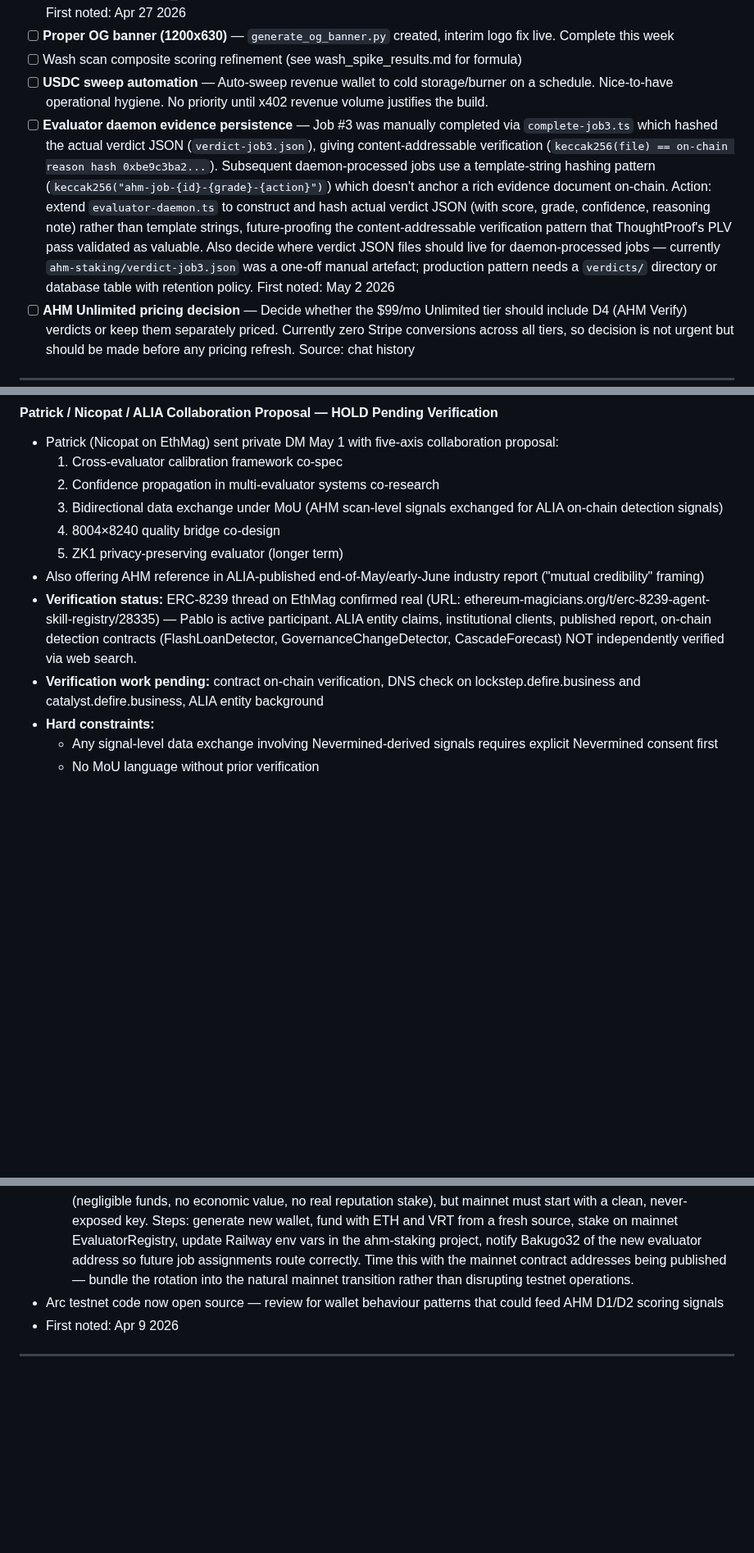
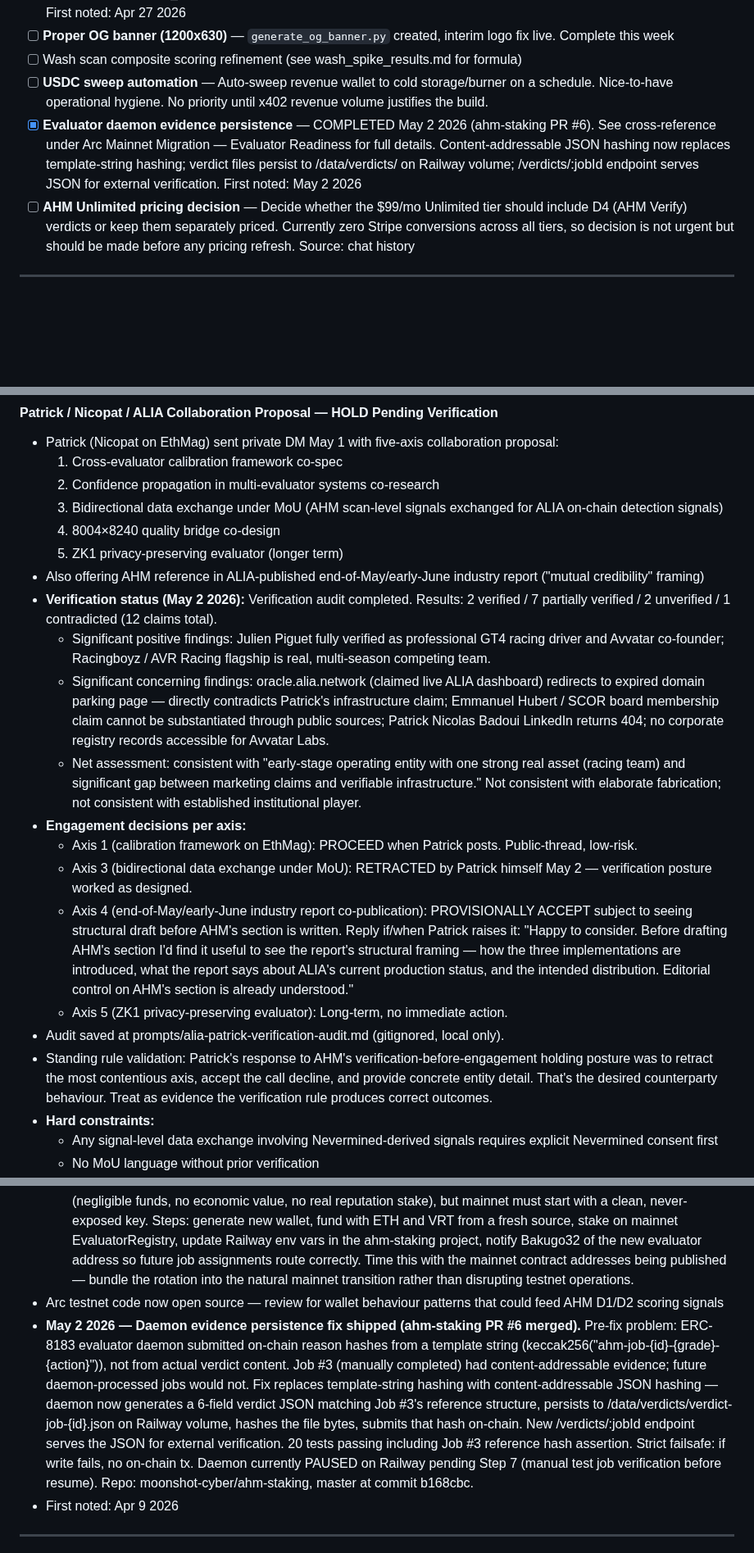
Before and after one commit to moonshot-cyber/agent-health-monitor, a Markdown page: ahm_backlog.md, 3 parts joined by grey strips. Shown at 82% size. Drawn GitHub-style; blank space fills up the shorter version.

Commit message:
docs(backlog): May 2 evening update — ThoughtProof PLV milestone, daemon fix, ALIA verification, standing principle
Co-Authored-By: Claude Opus 4.6 <noreply@anthropic.com>

```diff
--- a/ahm_backlog.md
+++ b/ahm_backlog.md
@@ -172,7 +172,7 @@ ERC-8210 verification schema names AHM as a reference implementation. AHS D1/D2/
 - [ ] **Proper OG banner (1200x630)** — `generate_og_banner.py` created, interim logo fix live. Complete this week
 - [ ] Wash scan composite scoring refinement (see wash_spike_results.md for formula)
 - [ ] **USDC sweep automation** — Auto-sweep revenue wallet to cold storage/burner on a schedule. Nice-to-have operational hygiene. No priority until x402 revenue volume justifies the build.
-- [ ] **Evaluator daemon evidence persistence** — Job #3 was manually completed via `complete-job3.ts` which hashed the actual verdict JSON (`verdict-job3.json`), giving content-addressable verification (`keccak256(file) == on-chain reason hash 0xbe9c3ba2...`). Subsequent daemon-processed jobs use a template-string hashing pattern (`keccak256("ahm-job-{id}-{grade}-{action}")`) which doesn't anchor a rich evidence document on-chain. Action: extend `evaluator-daemon.ts` to construct and hash actual verdict JSON (with score, grade, confidence, reasoning note) rather than template strings, future-proofing the content-addressable verification pattern that ThoughtProof's PLV pass validated as valuable. Also decide where verdict JSON files should live for daemon-processed jobs — currently `ahm-staking/verdict-job3.json` was a one-off manual artefact; production pattern needs a `verdicts/` directory or database table with retention policy. First noted: May 2 2026
+- [x] **Evaluator daemon evidence persistence** — COMPLETED May 2 2026 (ahm-staking PR #6). See cross-reference under Arc Mainnet Migration — Evaluator Readiness for full details. Content-addressable JSON hashing now replaces template-string hashing; verdict files persist to /data/verdicts/ on Railway volume; /verdicts/:jobId endpoint serves JSON for external verification. First noted: May 2 2026
 - [ ] **AHM Unlimited pricing decision** — Decide whether the $99/mo Unlimited tier should include D4 (AHM Verify) verdicts or keep them separately priced. Currently zero Stripe conversions across all tiers, so decision is not urgent but should be made before any pricing refresh. Source: chat history
 
 ---
@@ -270,8 +270,17 @@ A live public dashboard showing aggregate health stats across all agent wallets
   4. 8004×8240 quality bridge co-design
   5. ZK1 privacy-preserving evaluator (longer term)
 - Also offering AHM reference in ALIA-published end-of-May/early-June industry report ("mutual credibility" framing)
-- **Verification status:** ERC-8239 thread on EthMag confirmed real (URL: ethereum-magicians.org/t/erc-8239-agent-skill-registry/28335) — Pablo is active participant. ALIA entity claims, institutional clients, published report, on-chain detection contracts (FlashLoanDetector, GovernanceChangeDetector, CascadeForecast) NOT independently verified via web search.
-- **Verification work pending:** contract on-chain verification, DNS check on lockstep.defire.business and catalyst.defire.business, ALIA entity background
+- **Verification status (May 2 2026):** Verification audit completed. Results: 2 verified / 7 partially verified / 2 unverified / 1 contradicted (12 claims total).
+  - Significant positive findings: Julien Piguet fully verified as professional GT4 racing driver and Avvatar co-founder; Racingboyz / AVR Racing flagship is real, multi-season competing team.
+  - Significant concerning findings: oracle.alia.network (claimed live ALIA dashboard) redirects to expired domain parking page — directly contradicts Patrick's infrastructure claim; Emmanuel Hubert / SCOR board membership claim cannot be substantiated through public sources; Patrick Nicolas Badoui LinkedIn returns 404; no corporate registry records accessible for Avvatar Labs.
+  - Net assessment: consistent with "early-stage operating entity with one strong real asset (racing team) and significant gap between marketing claims and verifiable infrastructure." Not consistent with elaborate fabrication; not consistent with established institutional player.
+- **Engagement decisions per axis:**
+  - Axis 1 (calibration framework on EthMag): PROCEED when Patrick posts. Public-thread, low-risk.
+  - Axis 3 (bidirectional data exchange under MoU): RETRACTED by Patrick himself May 2 — verification posture worked as designed.
+  - Axis 4 (end-of-May/early-June industry report co-publication): PROVISIONALLY ACCEPT subject to seeing structural draft before AHM's section is written. Reply if/when Patrick raises it: "Happy to consider. Before drafting AHM's section I'd find it useful to see the report's structural framing — how the three implementations are introduced, what the report says about ALIA's current production status, and the intended distribution. Editorial control on AHM's section is already understood."
+  - Axis 5 (ZK1 privacy-preserving evaluator): Long-term, no immediate action.
+- Audit saved at prompts/alia-patrick-verification-audit.md (gitignored, local only).
+- Standing rule validation: Patrick's response to AHM's verification-before-engagement holding posture was to retract the most contentious axis, accept the call decline, and provide concrete entity detail. That's the desired counterparty behaviour. Treat as evidence the verification rule produces correct outcomes.
 - **Hard constraints:**
   - Any signal-level data exchange involving Nevermined-derived signals requires explicit Nevermined consent first
   - No MoU language without prior verification
@@ -302,6 +311,7 @@ A live public dashboard showing aggregate health stats across all agent wallets
   5. Monitor Arc mainnet timeline — when mainnet launches, evaluator daemon needs pointing at mainnet RPC and contract addresses
   6. Generate a fresh evaluator wallet address before mainnet migration. The current Base Sepolia evaluator key was exposed in conversational context during testnet operations on April 26 2026. Acceptable risk on testnet (negligible funds, no economic value, no real reputation stake), but mainnet must start with a clean, never-exposed key. Steps: generate new wallet, fund with ETH and VRT from a fresh source, stake on mainnet EvaluatorRegistry, update Railway env vars in the ahm-staking project, notify Bakugo32 of the new evaluator address so future job assignments route correctly. Time this with the mainnet contract addresses being published — bundle the rotation into the natural mainnet transition rather than disrupting testnet operations.
 - Arc testnet code now open source — review for wallet behaviour patterns that could feed AHM D1/D2 scoring signals
+- **May 2 2026 — Daemon evidence persistence fix shipped (ahm-staking PR #6 merged).** Pre-fix problem: ERC-8183 evaluator daemon submitted on-chain reason hashes from a template string (keccak256("ahm-job-{id}-{grade}-{action}")), not from actual verdict content. Job #3 (manually completed) had content-addressable evidence; future daemon-processed jobs would not. Fix replaces template-string hashing with content-addressable JSON hashing — daemon now generates a 6-field verdict JSON matching Job #3's reference structure, persists to /data/verdicts/verdict-job-{id}.json on Railway volume, hashes the file bytes, submits that hash on-chain. New /verdicts/:jobId endpoint serves the JSON for external verification. 20 tests passing including Job #3 reference hash assertion. Strict failsafe: if write fails, no on-chain tx. Daemon currently PAUSED on Railway pending Step 7 (manual test job verification before resume). Repo: moonshot-cyber/ahm-staking, master at commit b168cbc.
 - First noted: Apr 9 2026
 
 ---
```
Also changed, not shown: other parts of ahm_backlog.md (+5 -0 lines).
